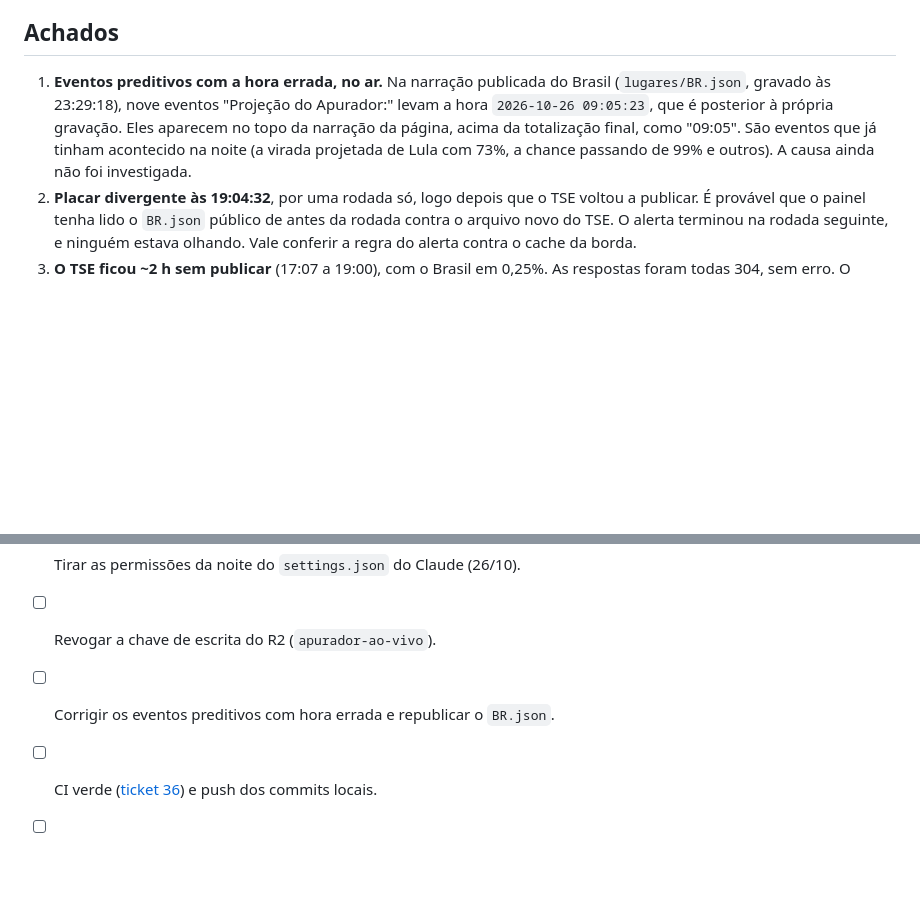
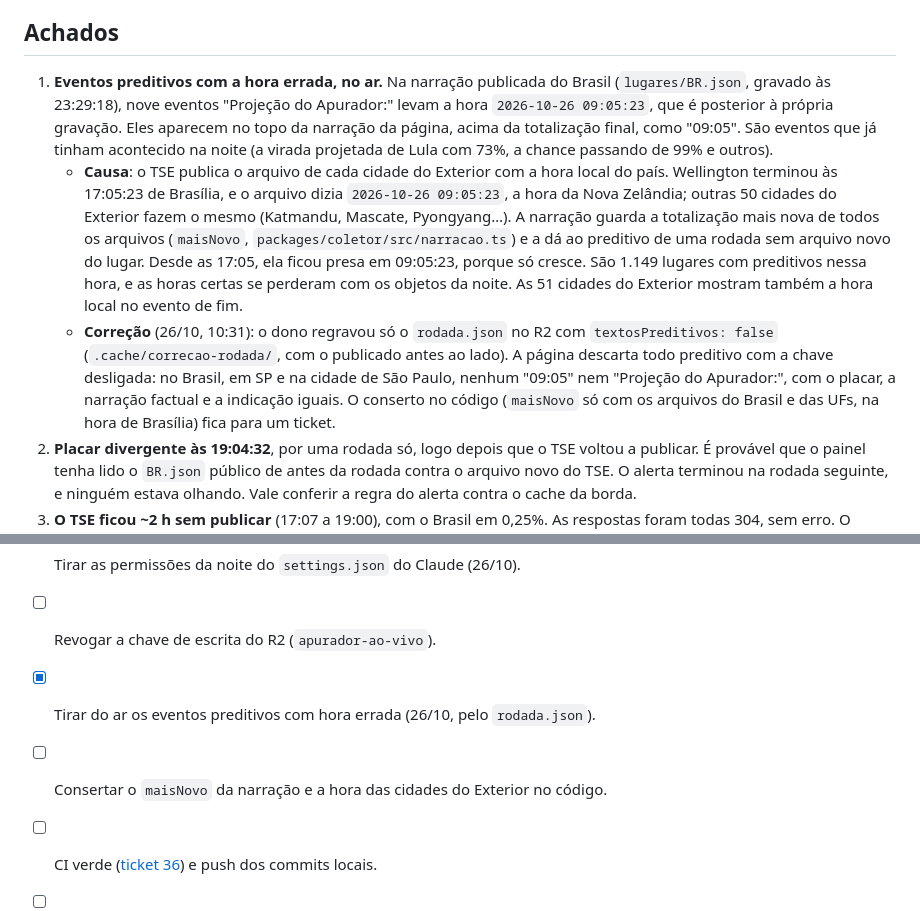
Before and after one commit to HiggsWRX/apurador, a Markdown page: docs/noite/2026-10-25.md, 2 parts joined by grey strips. Drawn GitHub-style; blank space fills up the shorter version.

Commit message:
Registra a causa e a correção dos preditivos com a hora de Wellington
Co-Authored-By: Claude Opus 5.5 <noreply@anthropic.com>

```diff
--- a/docs/noite/2026-10-25.md
+++ b/docs/noite/2026-10-25.md
@@ -65,7 +65,9 @@ O "Como a projeção se saiu" do [ticket 35](../../.scratch/apurador-2026-constr
 
 ## Achados
 
-1. **Eventos preditivos com a hora errada, no ar.** Na narração publicada do Brasil (`lugares/BR.json`, gravado às 23:29:18), nove eventos "Projeção do Apurador:" levam a hora `2026-10-26 09:05:23`, que é posterior à própria gravação. Eles aparecem no topo da narração da página, acima da totalização final, como "09:05". São eventos que já tinham acontecido na noite (a virada projetada de Lula com 73%, a chance passando de 99% e outros). A causa ainda não foi investigada.
+1. **Eventos preditivos com a hora errada, no ar.** Na narração publicada do Brasil (`lugares/BR.json`, gravado às 23:29:18), nove eventos "Projeção do Apurador:" levam a hora `2026-10-26 09:05:23`, que é posterior à própria gravação. Eles aparecem no topo da narração da página, acima da totalização final, como "09:05". São eventos que já tinham acontecido na noite (a virada projetada de Lula com 73%, a chance passando de 99% e outros).
+   - **Causa**: o TSE publica o arquivo de cada cidade do Exterior com a hora local do país. Wellington terminou às 17:05:23 de Brasília, e o arquivo dizia `2026-10-26 09:05:23`, a hora da Nova Zelândia; outras 50 cidades do Exterior fazem o mesmo (Katmandu, Mascate, Pyongyang…). A narração guarda a totalização mais nova de todos os arquivos (`maisNovo`, `packages/coletor/src/narracao.ts`) e a dá ao preditivo de uma rodada sem arquivo novo do lugar. Desde as 17:05, ela ficou presa em 09:05:23, porque só cresce. São 1.149 lugares com preditivos nessa hora, e as horas certas se perderam com os objetos da noite. As 51 cidades do Exterior mostram também a hora local no evento de fim.
+   - **Correção** (26/10, 10:31): o dono regravou só o `rodada.json` no R2 com `textosPreditivos: false` (`.cache/correcao-rodada/`, com o publicado antes ao lado). A página descarta todo preditivo com a chave desligada: no Brasil, em SP e na cidade de São Paulo, nenhum "09:05" nem "Projeção do Apurador:", com o placar, a narração factual e a indicação iguais. O conserto no código (`maisNovo` só com os arquivos do Brasil e das UFs, na hora de Brasília) fica para um ticket.
 2. **Placar divergente às 19:04:32**, por uma rodada só, logo depois que o TSE voltou a publicar. É provável que o painel tenha lido o `BR.json` público de antes da rodada contra o arquivo novo do TSE. O alerta terminou na rodada seguinte, e ninguém estava olhando. Vale conferir a regra do alerta contra o cache da borda.
 3. **O TSE ficou ~2 h sem publicar** (17:07 a 19:00), com o Brasil em 0,25%. As respostas foram todas 304, sem erro. O indicador mostrou "TSE sem novidade", como desenhado, e o alerta de atenção correspondente durou 113 min. Ninguém conferiu contra o app do TSE.
 4. **Nada guardou a noite rodada a rodada.** Sem a chave dos objetos da noite, só o estado final (35 MB, `.cache/coletor/estado-producao.json`) e o registro das rodadas ficaram.
@@ -75,7 +77,8 @@ O "Como a projeção se saiu" do [ticket 35](../../.scratch/apurador-2026-constr
 - [ ] Apagar a sentinela da noite (`apurador-sentinela`).
 - [x] Tirar as permissões da noite do `settings.json` do Claude (26/10).
 - [ ] Revogar a chave de escrita do R2 (`apurador-ao-vivo`).
-- [ ] Corrigir os eventos preditivos com hora errada e republicar o `BR.json`.
+- [x] Tirar do ar os eventos preditivos com hora errada (26/10, pelo `rodada.json`).
+- [ ] Consertar o `maisNovo` da narração e a hora das cidades do Exterior no código.
 - [ ] CI verde ([ticket 36](../../.scratch/apurador-2026-construcao/issues/36-ci-vermelho.md)) e push dos commits locais.
 - [ ] Etapa "Depois" ([ticket 35](../../.scratch/apurador-2026-construcao/issues/35-etapa-depois.md)), com o escopo reduzido ao Brasil.
 - [ ] Apagar os buckets do ensaio (`apurador-ensaio`, com 1 objeto da conferência de 23/10, e `apurador-ensaio-noite`, vazio) e o domínio `ao-vivo-ensaio.apurador.org`.
```
